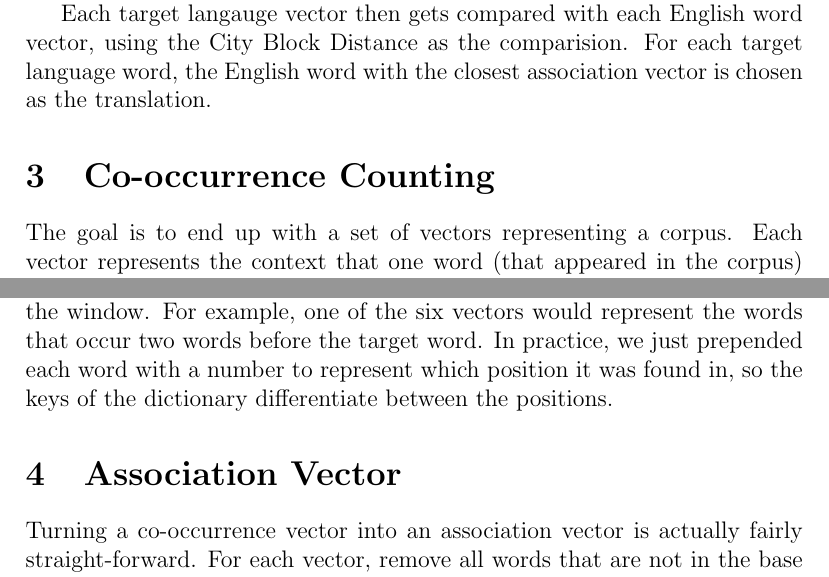
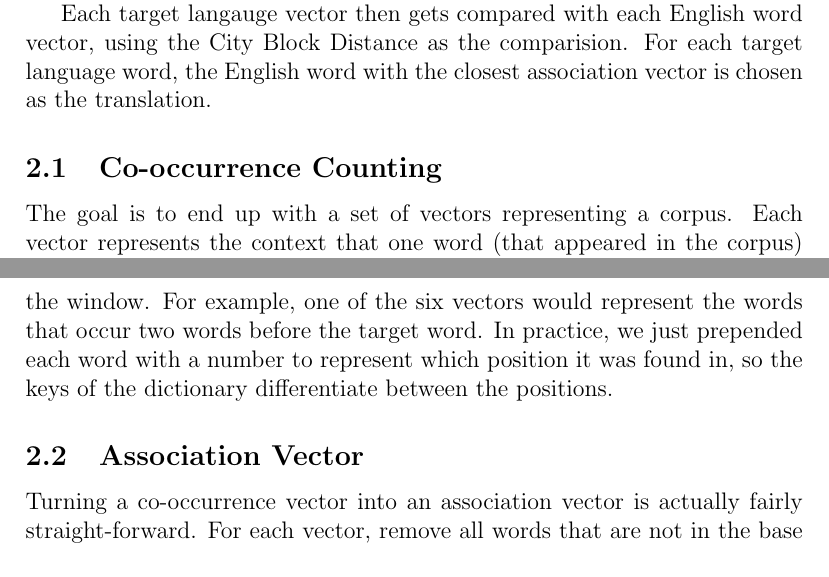
Before and after one commit to madmaze/parallel-mcca, a LaTeX paper (paper.tex): two parts of pages 2 and 3 of 4, joined at a grey line, cut so that both start at the same text. Compiled offline with pdfLaTeX.

Commit message:
subsectionized

```diff
--- a/paper.tex
+++ b/paper.tex
@@ -72,7 +72,7 @@ using the City Block Distance as the comparision. For each target language word,
 the English word with the closest association vector is chosen as the
 translation.
 
-\section{Co-occurrence Counting}
+\subsection{Co-occurrence Counting}
 % Explain Cooccurrence and why we need it
 % using window size = 3; word order matters
 
@@ -96,7 +96,7 @@ occur two words before the target word. In practice, we just prepended each
 word with a number to represent which position it was found in, so the keys of
 the dictionary differentiate between the positions.
 
-\section{Association Vector}
+\subsection{Association Vector}
 % take a context vector
 % prune to base lexicon
 % convert values
```
Also changed, not shown: paper.tex (3 more changed lines).
